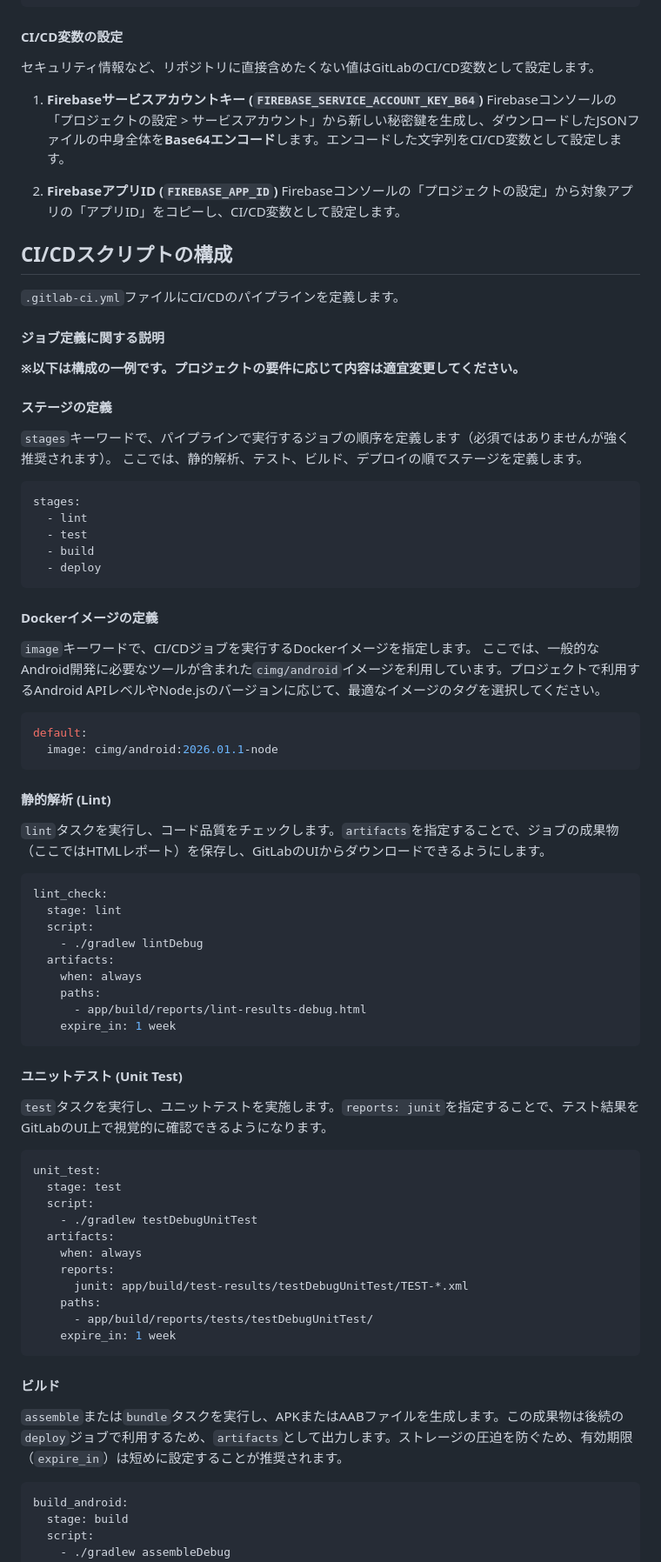
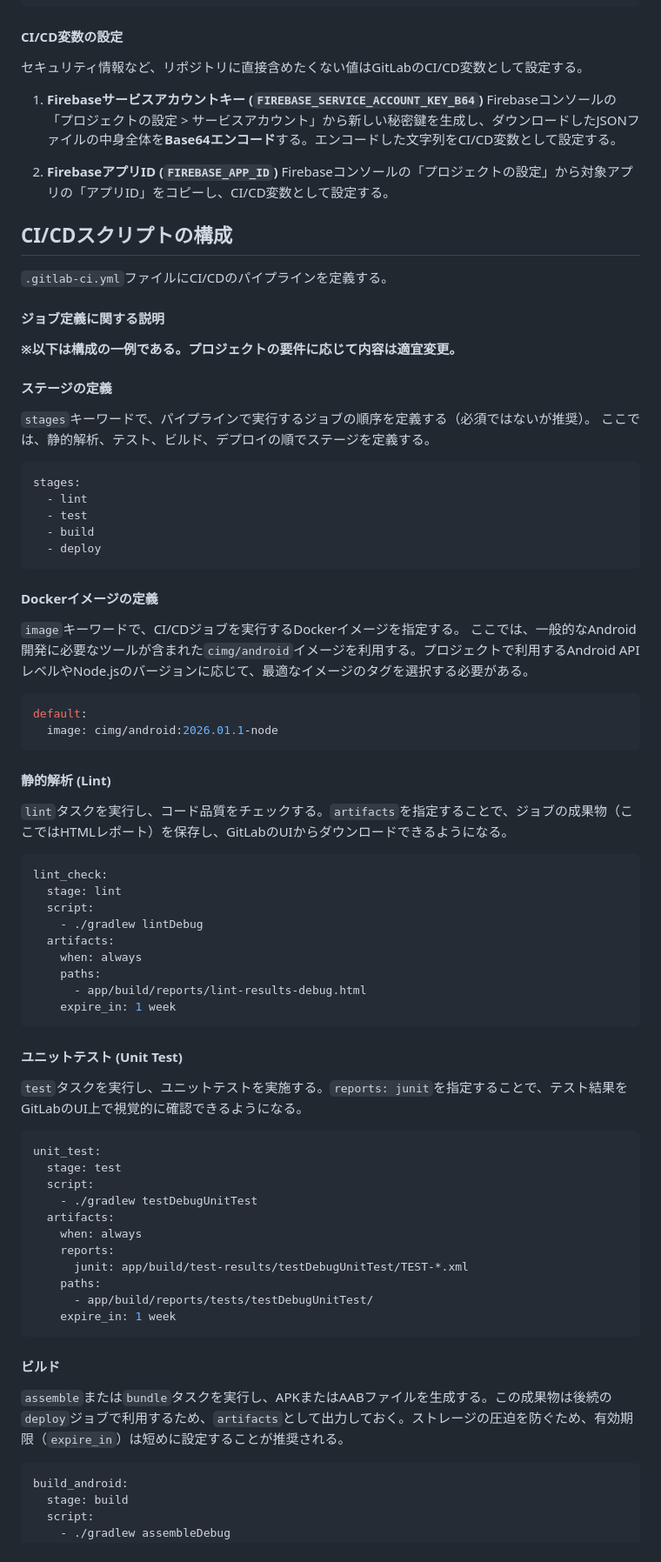
Before and after one commit to kazuki-0724/learning, a Markdown page: gitlab-android-cicd/Android_CICD-Manual.md, the part around the change printed below. Shown: that part at 87% size. Drawn GitHub-style.

````diff
--- a/Android_CICD-Manual.md
+++ b/gitlab-android-cicd/Android_CICD-Manual.md
@@ -75,23 +82,23 @@ android {
 ```
 
 #### CI/CD変数の設定
-セキュリティ情報など、リポジトリに直接含めたくない値はGitLabのCI/CD変数として設定します。
+セキュリティ情報など、リポジトリに直接含めたくない値はGitLabのCI/CD変数として設定する。
 
 1.  **Firebaseサービスアカウントキー (`FIREBASE_SERVICE_ACCOUNT_KEY_B64`)**
-    Firebaseコンソールの「プロジェクトの設定 > サービスアカウント」から新しい秘密鍵を生成し、ダウンロードしたJSONファイルの中身全体を**Base64エンコード**します。エンコードした文字列をCI/CD変数として設定します。
+    Firebaseコンソールの「プロジェクトの設定 > サービスアカウント」から新しい秘密鍵を生成し、ダウンロードしたJSONファイルの中身全体を**Base64エンコード**する。エンコードした文字列をCI/CD変数として設定する。
 
 2.  **FirebaseアプリID (`FIREBASE_APP_ID`)**
-    Firebaseコンソールの「プロジェクトの設定」から対象アプリの「アプリID」をコピーし、CI/CD変数として設定します。
+    Firebaseコンソールの「プロジェクトの設定」から対象アプリの「アプリID」をコピーし、CI/CD変数として設定する。
 
 ## CI/CDスクリプトの構成
-`.gitlab-ci.yml`ファイルにCI/CDのパイプラインを定義します。
+`.gitlab-ci.yml`ファイルにCI/CDのパイプラインを定義する。
 
 #### ジョブ定義に関する説明
-**※以下は構成の一例です。プロジェクトの要件に応じて内容は適宜変更してください。**
+**※以下は構成の一例である。プロジェクトの要件に応じて内容は適宜変更。**
 
 #### ステージの定義
-`stages`キーワードで、パイプラインで実行するジョブの順序を定義します（必須ではありませんが強く推奨されます）。
-ここでは、静的解析、テスト、ビルド、デプロイの順でステージを定義します。
+`stages`キーワードで、パイプラインで実行するジョブの順序を定義する（必須ではないが推奨）。
+ここでは、静的解析、テスト、ビルド、デプロイの順でステージを定義する。
 
 ```yml
 stages:
@@ -102,8 +109,8 @@ stages:
 ```
 
 #### Dockerイメージの定義
-`image`キーワードで、CI/CDジョブを実行するDockerイメージを指定します。
-ここでは、一般的なAndroid開発に必要なツールが含まれた`cimg/android`イメージを利用しています。プロジェクトで利用するAndroid APIレベルやNode.jsのバージョンに応じて、最適なイメージのタグを選択してください。
+`image`キーワードで、CI/CDジョブを実行するDockerイメージを指定する。
+ここでは、一般的なAndroid開発に必要なツールが含まれた`cimg/android`イメージを利用する。プロジェクトで利用するAndroid APIレベルやNode.jsのバージョンに応じて、最適なイメージのタグを選択する必要がある。
 
 ```yml
 default:
@@ -111,7 +118,7 @@ default:
 ```
 
 #### 静的解析 (Lint)
-`lint`タスクを実行し、コード品質をチェックします。`artifacts`を指定することで、ジョブの成果物（ここではHTMLレポート）を保存し、GitLabのUIからダウンロードできるようにします。
+`lint`タスクを実行し、コード品質をチェックする。`artifacts`を指定することで、ジョブの成果物（ここではHTMLレポート）を保存し、GitLabのUIからダウンロードできるようになる。
 
 ```yml
 lint_check:
@@ -126,7 +133,7 @@ lint_check:
 ```
 
 #### ユニットテスト (Unit Test)
-`test`タスクを実行し、ユニットテストを実施します。`reports: junit`を指定することで、テスト結果をGitLabのUI上で視覚的に確認できるようになります。
+`test`タスクを実行し、ユニットテストを実施する。`reports: junit`を指定することで、テスト結果をGitLabのUI上で視覚的に確認できるようになる。
 
 ```yml
 unit_test:
@@ -143,7 +150,7 @@ unit_test:
 ```
 
 #### ビルド
-`assemble`または`bundle`タスクを実行し、APKまたはAABファイルを生成します。この成果物は後続の`deploy`ジョブで利用するため、`artifacts`として出力します。ストレージの圧迫を防ぐため、有効期限（`expire_in`）は短めに設定することが推奨されます。
+`assemble`または`bundle`タスクを実行し、APKまたはAABファイルを生成する。この成果物は後続の`deploy`ジョブで利用するため、`artifacts`として出力しておく。ストレージの圧迫を防ぐため、有効期限（`expire_in`）は短めに設定することが推奨される。
 
 ```yml
 build_android:
````
Also changed, not shown: other parts of gitlab-android-cicd/Android_CICD-Manual.md (+22 -16 lines), gitlab-android-cicd/assets/Firebase_Android.jpg (added), gitlab-android-cicd/assets/Firebase_Web_Console.png (added), gitlab-android-cicd/assets/GitLab_CICD_Complete.png (added), gitlab-android-cicd/assets/GitLab_CICD_Pipeline.png (added), gitlab-android-cicd/assets/GitLab_CICD_Start.png (added).
